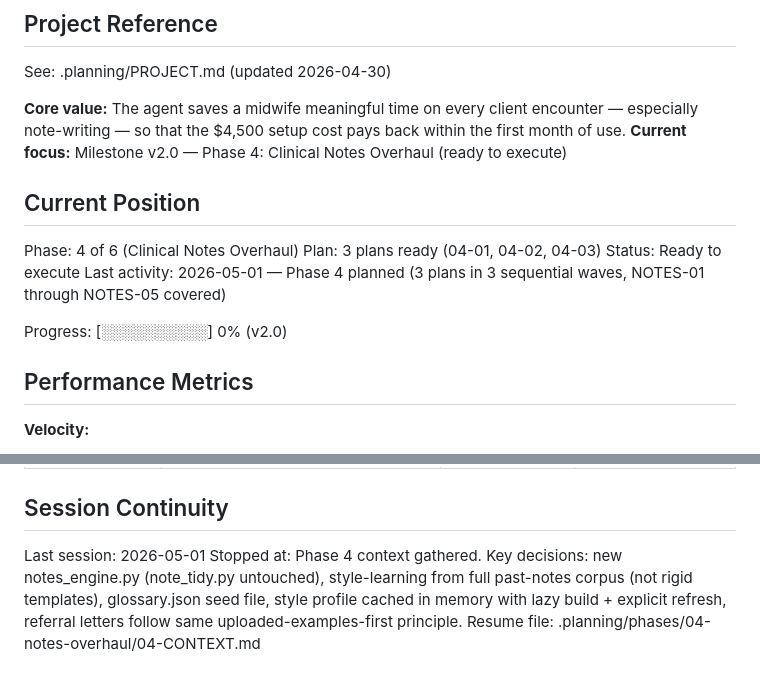
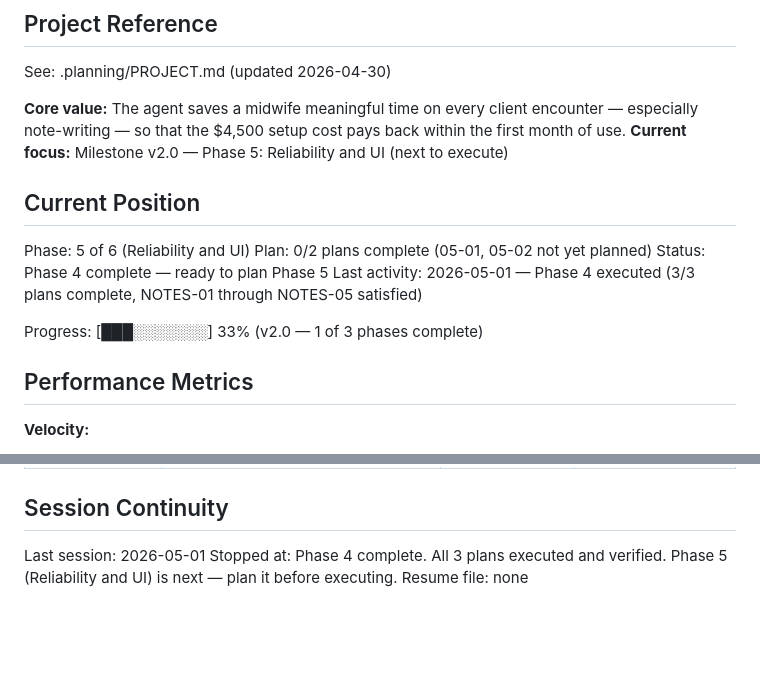
Before and after one commit to Rayzor-r/midwife-agent, a Markdown page: .planning/STATE.md, 2 parts joined by grey strips. Drawn GitHub-style; blank space fills up the shorter version.

Commit message:
docs(phase-04): mark phase 4 complete, advance state to phase 5
All 3 plans complete: NOTES-01 through NOTES-05 satisfied.

Co-Authored-By: Claude Sonnet 4.6 <noreply@anthropic.com>

```diff
--- a/.planning/STATE.md
+++ b/.planning/STATE.md
@@ -5,16 +5,16 @@
 See: .planning/PROJECT.md (updated 2026-04-30)
 
 **Core value:** The agent saves a midwife meaningful time on every client encounter — especially note-writing — so that the $4,500 setup cost pays back within the first month of use.
-**Current focus:** Milestone v2.0 — Phase 4: Clinical Notes Overhaul (ready to execute)
+**Current focus:** Milestone v2.0 — Phase 5: Reliability and UI (next to execute)
 
 ## Current Position
 
-Phase: 4 of 6 (Clinical Notes Overhaul)
-Plan: 3 plans ready (04-01, 04-02, 04-03)
-Status: Ready to execute
-Last activity: 2026-05-01 — Phase 4 planned (3 plans in 3 sequential waves, NOTES-01 through NOTES-05 covered)
+Phase: 5 of 6 (Reliability and UI)
+Plan: 0/2 plans complete (05-01, 05-02 not yet planned)
+Status: Phase 4 complete — ready to plan Phase 5
+Last activity: 2026-05-01 — Phase 4 executed (3/3 plans complete, NOTES-01 through NOTES-05 satisfied)
 
-Progress: [░░░░░░░░░░] 0% (v2.0)
+Progress: [███░░░░░░░] 33% (v2.0 — 1 of 3 phases complete)
 
 ## Performance Metrics
 
@@ -74,5 +74,5 @@ Items acknowledged and carried forward from previous milestone close:
 ## Session Continuity
 
 Last session: 2026-05-01
-Stopped at: Phase 4 context gathered. Key decisions: new notes_engine.py (note_tidy.py untouched), style-learning from full past-notes corpus (not rigid templates), glossary.json seed file, style profile cached in memory with lazy build + explicit refresh, referral letters follow same uploaded-examples-first principle.
-Resume file: .planning/phases/04-notes-overhaul/04-CONTEXT.md
+Stopped at: Phase 4 complete. All 3 plans executed and verified. Phase 5 (Reliability and UI) is next — plan it before executing.
+Resume file: none
```
Also changed, not shown: .planning/ROADMAP.md (+5 -5 lines).
